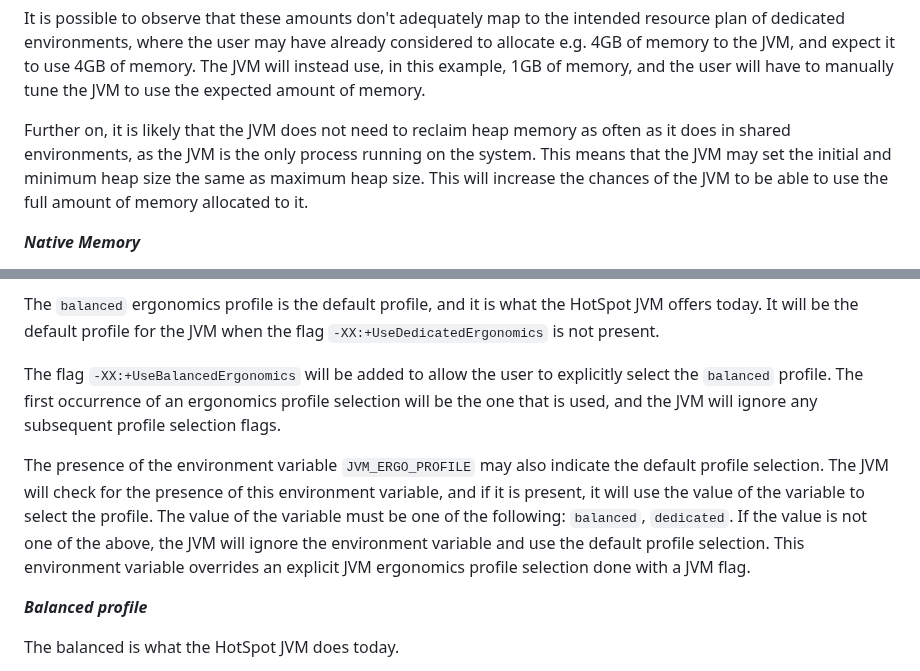
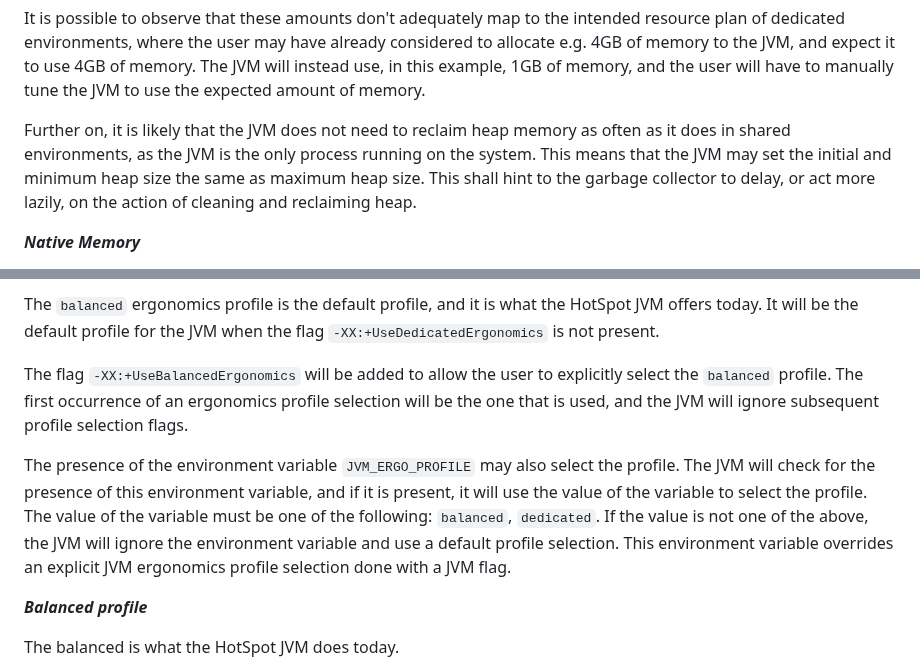
Before and after one commit to microsoft/openjdk-proposals, a Markdown page: ergonomics_profiles/readme.md, 2 parts joined by grey strips. Rendered like a GitHub page.

Commit message:
Minor tweak

```diff
--- a/ergonomics_profiles/readme.md
+++ b/ergonomics_profiles/readme.md
@@ -62,7 +62,7 @@ The initial heap size also varies. The table below describes the current heurist
 
 It is possible to observe that these amounts don't adequately map to the intended resource plan of dedicated environments, where the user may have already considered to allocate e.g. 4GB of memory to the JVM, and expect it to use 4GB of memory. The JVM will instead use, in this example, 1GB of memory, and the user will have to manually tune the JVM to use the expected amount of memory.
 
-Further on, it is likely that the JVM does not need to reclaim heap memory as often as it does in shared environments, as the JVM is the only process running on the system. This means that the JVM may set the initial and minimum heap size the same as maximum heap size. This will increase the chances of the JVM to be able to use the full amount of memory allocated to it.
+Further on, it is likely that the JVM does not need to reclaim heap memory as often as it does in shared environments, as the JVM is the only process running on the system. This means that the JVM may set the initial and minimum heap size the same as maximum heap size. This shall hint to the garbage collector to delay, or act more lazily, on the action of cleaning and reclaiming heap.
 
 **_Native Memory_**
 
@@ -127,9 +127,9 @@ The `dedicated` ergonomics profile may be turned on with the flag `-XX:+UseDedic
 
 The `balanced` ergonomics profile is the default profile, and it is what the HotSpot JVM offers today. It will be the default profile for the JVM when the flag `-XX:+UseDedicatedErgonomics` is not present.
 
-The flag `-XX:+UseBalancedErgonomics` will be added to allow the user to explicitly select the `balanced` profile. The first occurrence of an ergonomics profile selection will be the one that is used, and the JVM will ignore any subsequent profile selection flags.
+The flag `-XX:+UseBalancedErgonomics` will be added to allow the user to explicitly select the `balanced` profile. The first occurrence of an ergonomics profile selection will be the one that is used, and the JVM will ignore subsequent profile selection flags.
 
-The presence of the environment variable `JVM_ERGO_PROFILE` may also indicate the default profile selection. The JVM will check for the presence of this environment variable, and if it is present, it will use the value of the variable to select the profile. The value of the variable must be one of the following: `balanced`, `dedicated`. If the value is not one of the above, the JVM will ignore the environment variable and use the default profile selection. This environment variable overrides an explicit JVM ergonomics profile selection done with a JVM flag.
+The presence of the environment variable `JVM_ERGO_PROFILE` may also select the profile. The JVM will check for the presence of this environment variable, and if it is present, it will use the value of the variable to select the profile. The value of the variable must be one of the following: `balanced`, `dedicated`. If the value is not one of the above, the JVM will ignore the environment variable and use a default profile selection. This environment variable overrides an explicit JVM ergonomics profile selection done with a JVM flag.
 
 **_Balanced profile_**
 
```
